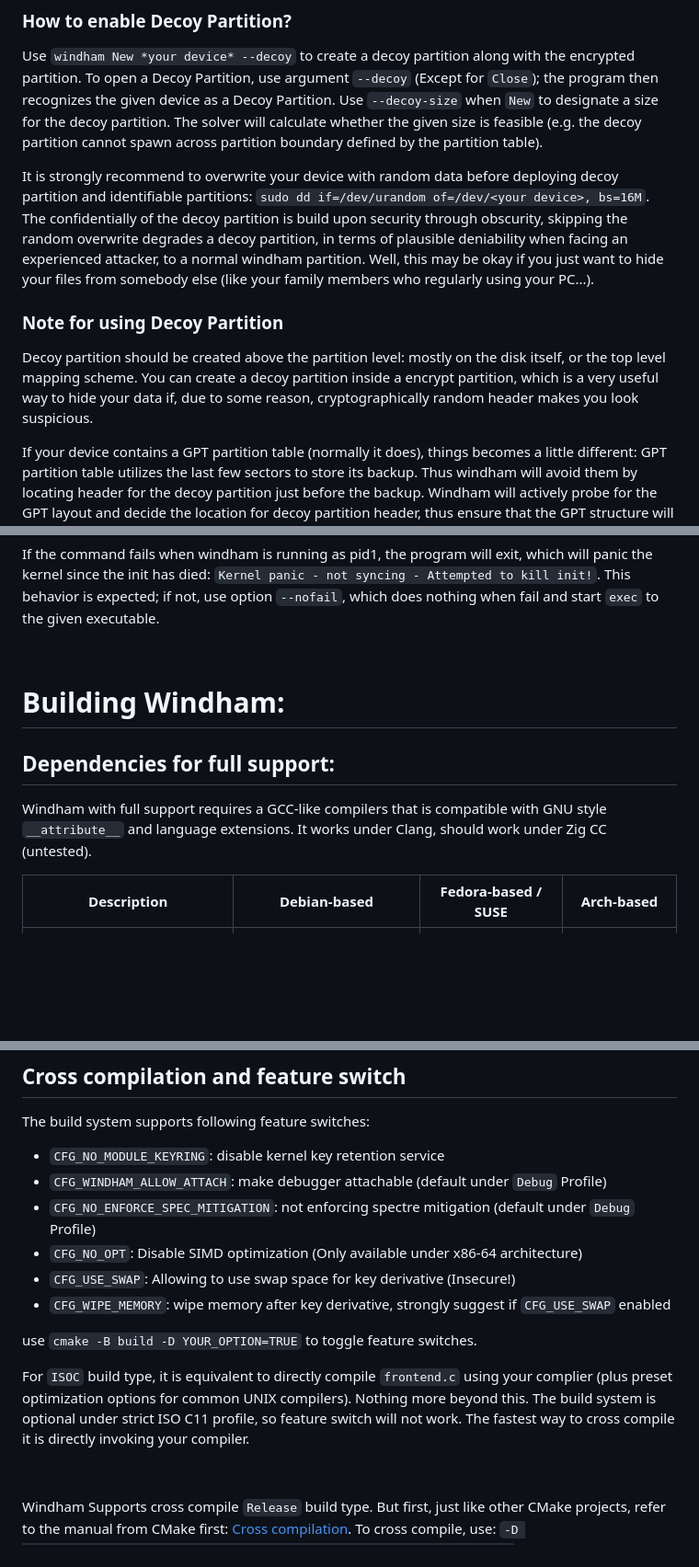
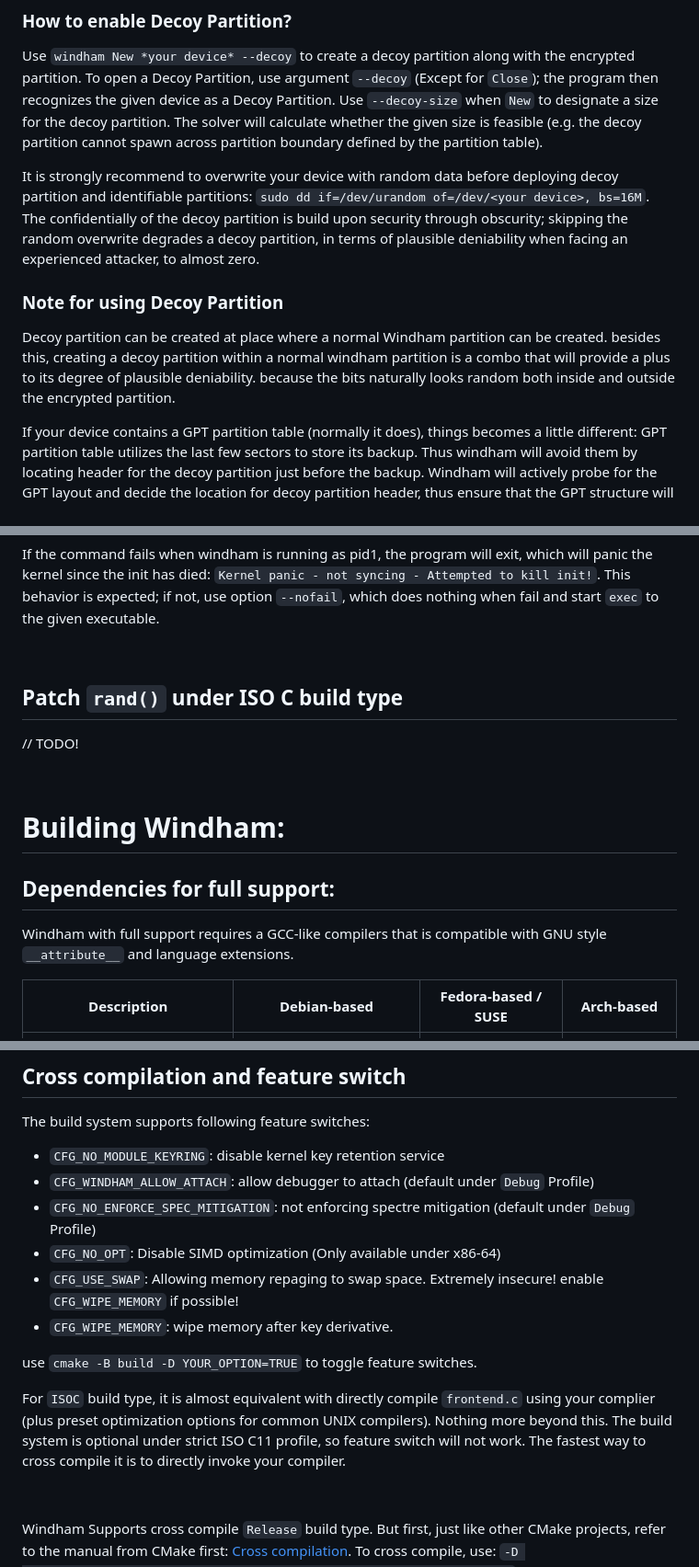
Before and after one commit to level-128/windham, a Markdown page: README.md, 3 parts joined by grey strips. Shown at 92% size. GitHub-like rendering; blank space fills up the shorter version.

```diff
--- a/README.md
+++ b/README.md
@@ -192,14 +194,14 @@ Use `windham New *your device* --decoy` to create a decoy partition along with t
 calculate whether the given size is feasible (e.g. the decoy partition cannot spawn across partition boundary defined by the partition table).
 
 It is strongly recommend to overwrite your device with random data before deploying decoy partition and identifiable partitions: `sudo dd if=/dev/urandom of=/dev/<your device>, bs=16M`.
-The confidentially of the decoy partition is build upon security through obscurity, skipping the random overwrite degrades a decoy partition,
-in terms of plausible deniability when facing an experienced attacker, to a normal windham partition. Well, this may be okay if you just want
-to hide your files from somebody else (like your family members who regularly using your PC...).
+The confidentially of the decoy partition is build upon security through obscurity; skipping the random overwrite degrades a decoy partition,
+in terms of plausible deniability when facing an experienced attacker, to almost zero.
 
 ### Note for using Decoy Partition
 
-Decoy partition should be created above the partition level: mostly on the disk itself, or the top level mapping scheme. You can create a decoy partition inside a encrypt partition,
-which is a very useful way to hide your data if, due to some reason, cryptographically random header makes you look suspicious.
+Decoy partition can be created at place where a normal Windham partition can be created. besides this, creating a
+decoy partition within a normal windham partition is a combo that will provide a plus to its degree of plausible deniability.
+because the bits naturally looks random both inside and outside the encrypted partition.
 
 If your device contains a GPT partition table (normally it does), things becomes a little different: GPT partition table utilizes the last few sectors to store its backup. Thus windham will avoid
 them by locating header for the decoy partition just before the backup. Windham will actively probe for the GPT layout and decide the location for decoy partition header,
@@ -273,12 +272,17 @@ use option `--nofail`, which does nothing when fail and start `exec` to the give
 
 &nbsp;
 
+## Patch `rand()` under ISO C build type
+
+// TODO!
+
+&nbsp;
 
 # Building Windham:
 ## Dependencies for full support:
 
 Windham with full support requires a GCC-like compilers that is compatible with GNU style `__attribute__` and
-language extensions. It works under Clang, should work under Zig CC (untested).
+language extensions.
 
 | Description                             | Debian-based                | Fedora-based / SUSE                   | Arch-based      |
 |-----------------------------------------|-----------------------------|---------------------------------------|-----------------|
@@ -301,19 +305,20 @@ Additional and optional user-space programs; Windham can work without them, but
 The build system supports following feature switches:
 
 - `CFG_NO_MODULE_KEYRING`: disable kernel key retention service
-- `CFG_WINDHAM_ALLOW_ATTACH`: make debugger attachable (default under `Debug` Profile)
+- `CFG_WINDHAM_ALLOW_ATTACH`: allow debugger to attach (default under `Debug` Profile)
 - `CFG_NO_ENFORCE_SPEC_MITIGATION`: not enforcing spectre mitigation (default under
 `Debug` Profile)
-- `CFG_NO_OPT`: Disable SIMD optimization (Only available under x86-64 architecture)
-- `CFG_USE_SWAP`: Allowing to use swap space for key derivative (Insecure!)
-- `CFG_WIPE_MEMORY`: wipe memory after key derivative, strongly suggest if `CFG_USE_SWAP` enabled
+- `CFG_NO_OPT`: Disable SIMD optimization (Only available under x86-64)
+- `CFG_USE_SWAP`: Allowing memory repaging to swap space. Extremely insecure!
+   enable `CFG_WIPE_MEMORY` if possible!
+- `CFG_WIPE_MEMORY`: wipe memory after key derivative.
 
 use `cmake -B build -D YOUR_OPTION=TRUE`  to toggle feature switches.
 
-For `ISOC` build type, it is equivalent to directly compile `frontend.c` using your
+For `ISOC` build type, it is almost equivalent with directly compile `frontend.c` using your
 complier (plus preset optimization options for common UNIX compilers). Nothing more
 beyond this. The build system is optional under strict ISO C11 profile, so feature
-switch will not work. The fastest way to cross compile it is directly invoking your
+switch will not work. The fastest way to cross compile it is to directly invoke your
 compiler.
 
 &nbsp;
```
Also changed, not shown: other parts of README.md (+8 -9 lines).
